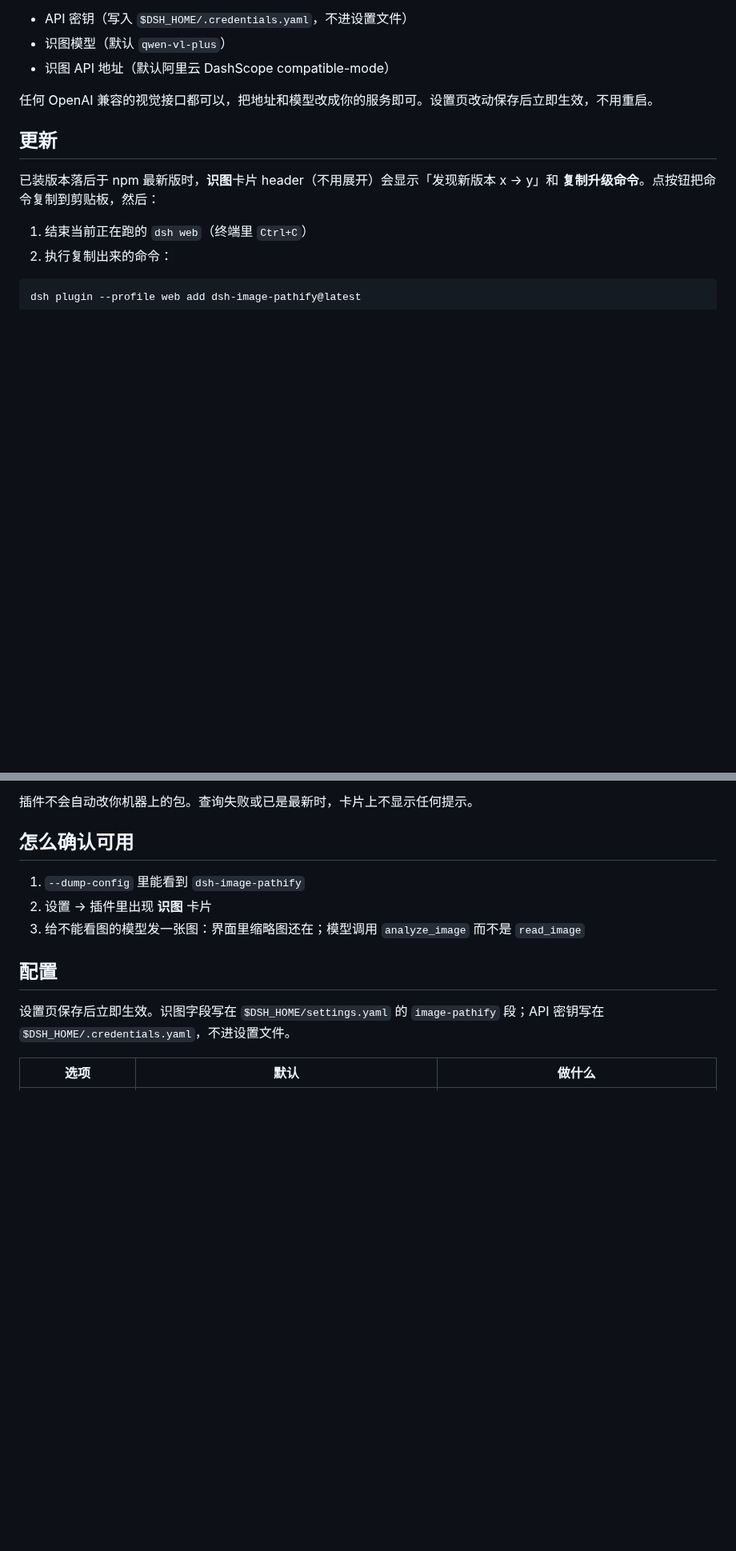
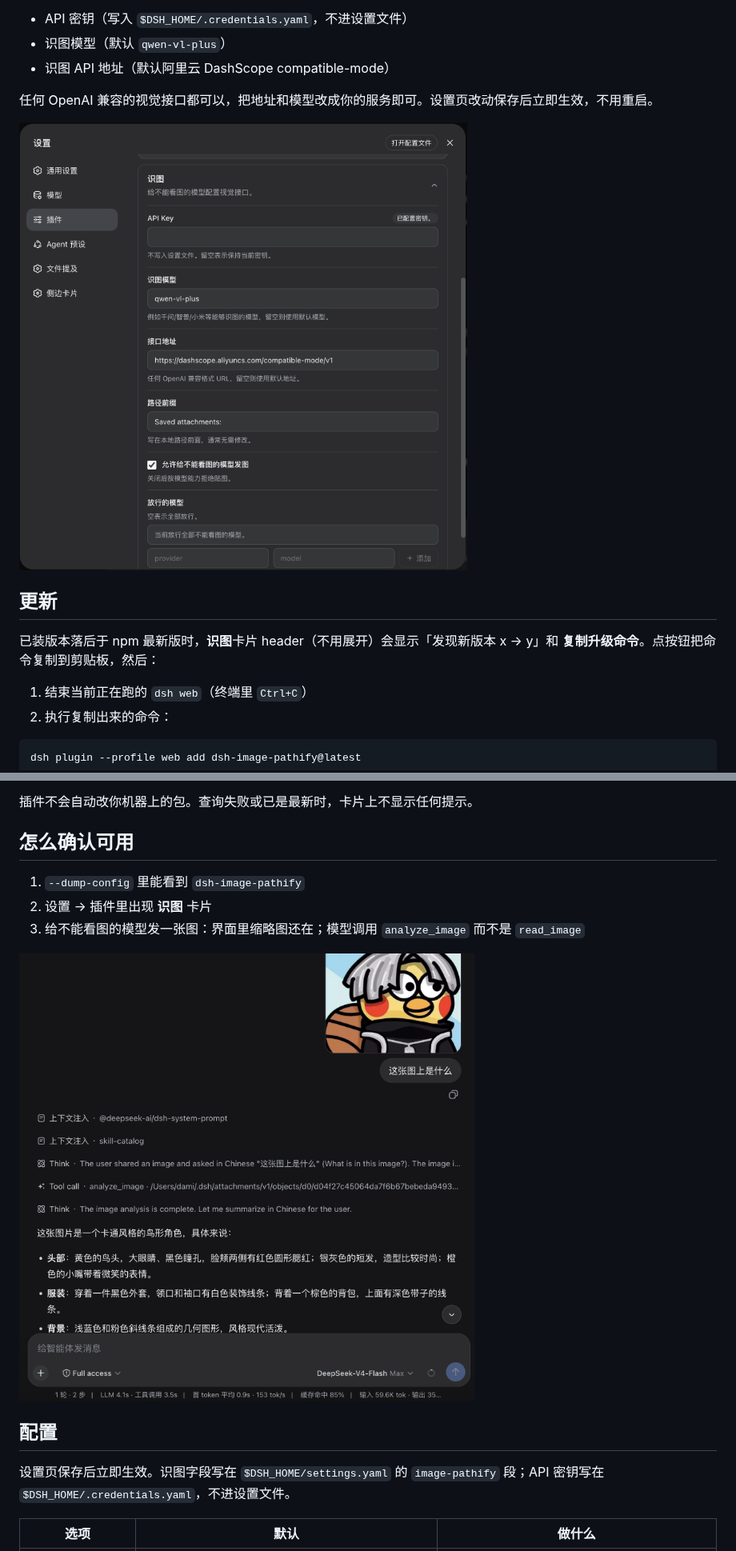
Before and after one commit to dami9527/dsh-image-pathify, a Markdown page: README.md, 2 parts joined by grey strips. Shown at 80% size. GitHub-like rendering; pictures changed too: access/example.png (added), access/settings.png (added); blank space fills up the shorter version.

Commit message:
📃 docs: 更新README.md

```diff
--- a/README.md
+++ b/README.md
@@ -32,6 +32,8 @@ dsh web
 
 任何 OpenAI 兼容的视觉接口都可以，把地址和模型改成你的服务即可。设置页改动保存后立即生效，不用重启。
 
+![设置 → 插件 → 识图](access/settings.png)
+
 ## 更新
 
 已装版本落后于 npm 最新版时，**识图**卡片 header（不用展开）会显示「发现新版本 x → y」和 **复制升级命令**。点按钮把命令复制到剪贴板，然后：
@@ -52,6 +54,8 @@ dsh plugin --profile web add dsh-image-pathify@latest
 1. `--dump-config` 里能看到 `dsh-image-pathify`
 2. 设置 → 插件里出现 **识图** 卡片
 3. 给不能看图的模型发一张图：界面里缩略图还在；模型调用 `analyze_image` 而不是 `read_image`
+
+![给不能看图的模型发图，模型调用 analyze_image](access/example.png)
 
 ## 配置
 
```
Also changed, not shown: 1 other file.
